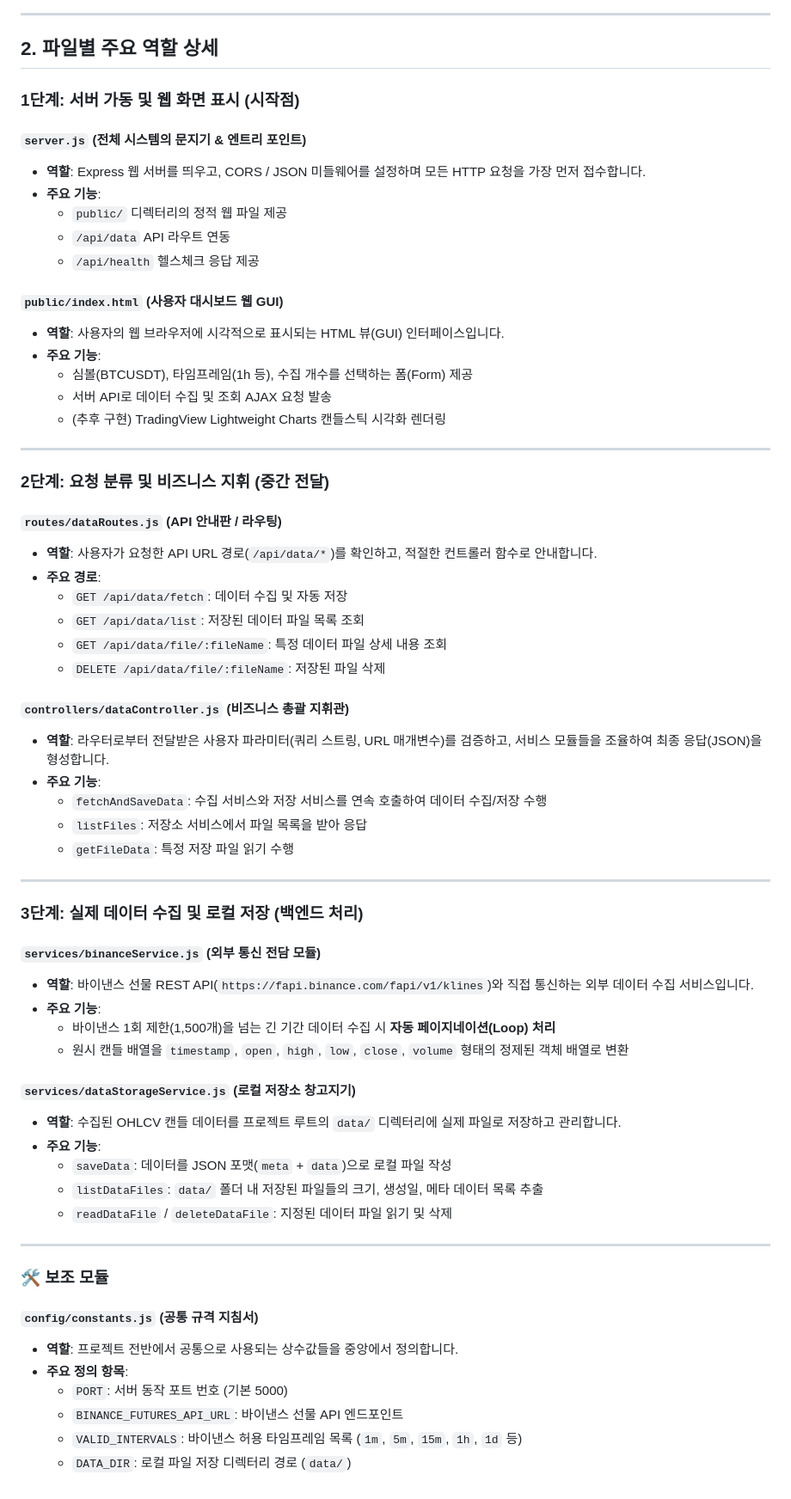
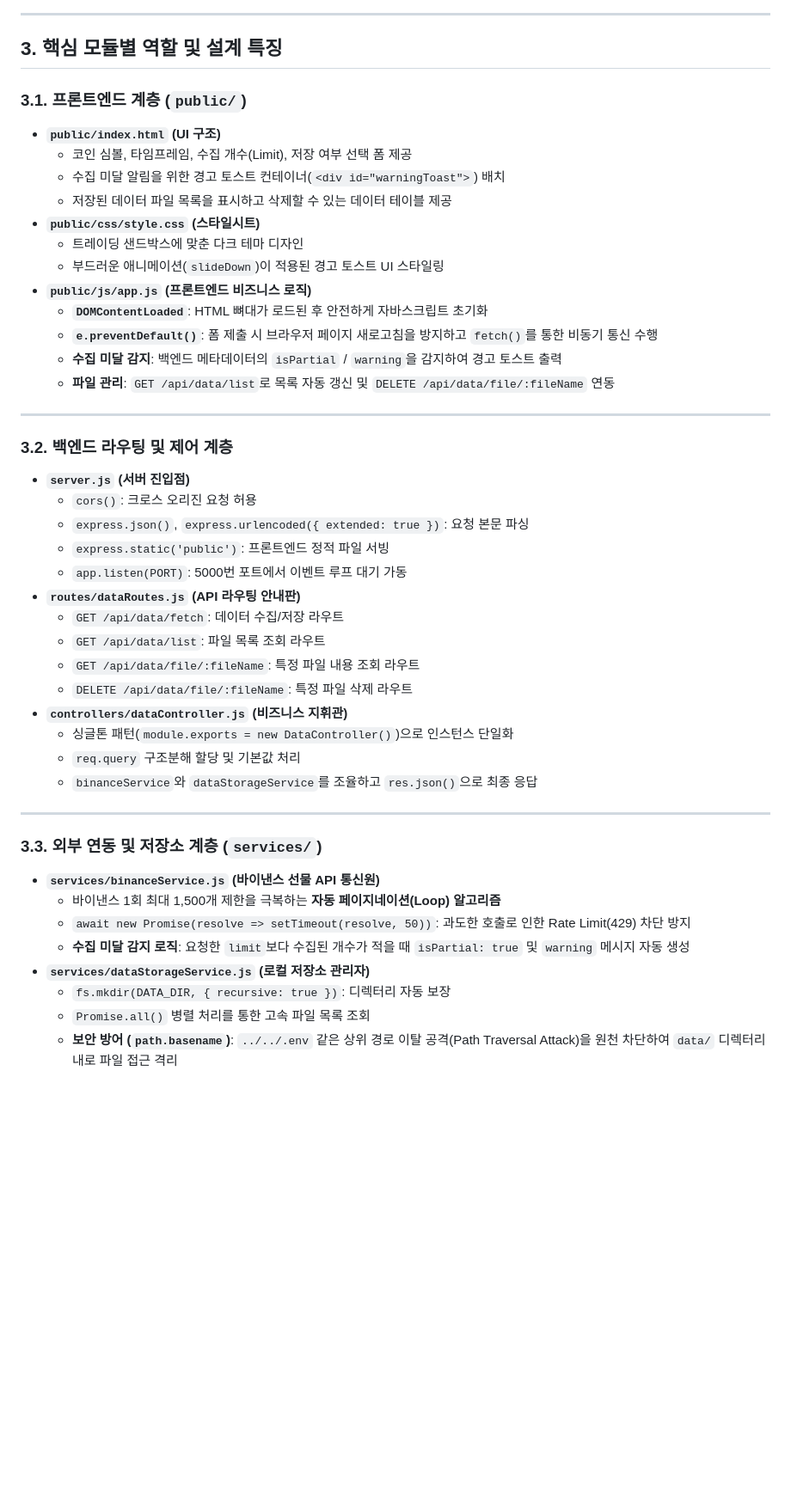
Before and after one commit to isltod/crypto-asset-back-tester-drl, a Markdown page: walk-through/server-architecture.md, the part around one of its changes. Shown at 86% size. Rendered like a GitHub page; blank space fills up the shorter version.

Commit message:
프론트엔드와 데이터 수집 부족 등 변경 사항을 서버 아키텍처 문서에 추가

```diff
--- a/walk-through/server-architecture.md
+++ b/walk-through/server-architecture.md
@@ -38,68 +80,51 @@ sequenceDiagram
 
 ---
 
-## 2. 파일별 주요 역할 상세
+## 3. 핵심 모듈별 역할 및 설계 특징
 
-### 1단계: 서버 가동 및 웹 화면 표시 (시작점)
+### 3.1. 프론트엔드 계층 (`public/`)
 
-#### `server.js` (전체 시스템의 문지기 & 엔트리 포인트)
-- **역할**: Express 웹 서버를 띄우고, CORS / JSON 미들웨어를 설정하며 모든 HTTP 요청을 가장 먼저 접수합니다.
-- **주요 기능**:
-  - `public/` 디렉터리의 정적 웹 파일 제공
-  - `/api/data` API 라우트 연동
-  - `/api/health` 헬스체크 응답 제공
-
-#### `public/index.html` (사용자 대시보드 웹 GUI)
-- **역할**: 사용자의 웹 브라우저에 시각적으로 표시되는 HTML 뷰(GUI) 인터페이스입니다.
-- **주요 기능**:
-  - 심볼(BTCUSDT), 타임프레임(1h 등), 수집 개수를 선택하는 폼(Form) 제공
-  - 서버 API로 데이터 수집 및 조회 AJAX 요청 발송
-  - (추후 구현) TradingView Lightweight Charts 캔들스틱 시각화 렌더링
+* **`public/index.html` (UI 구조)**
+  * 코인 심볼, 타임프레임, 수집 개수(Limit), 저장 여부 선택 폼 제공
+  * 수집 미달 알림을 위한 경고 토스트 컨테이너(`<div id="warningToast">`) 배치
+  * 저장된 데이터 파일 목록을 표시하고 삭제할 수 있는 데이터 테이블 제공
+* **`public/css/style.css` (스타일시트)**
+  * 트레이딩 샌드박스에 맞춘 다크 테마 디자인
+  * 부드러운 애니메이션(`slideDown`)이 적용된 경고 토스트 UI 스타일링
+* **`public/js/app.js` (프론트엔드 비즈니스 로직)**
+  * **`DOMContentLoaded`**: HTML 뼈대가 로드된 후 안전하게 자바스크립트 초기화
+  * **`e.preventDefault()`**: 폼 제출 시 브라우저 페이지 새로고침을 방지하고 `fetch()`를 통한 비동기 통신 수행
+  * **수집 미달 감지**: 백엔드 메타데이터의 `isPartial` / `warning`을 감지하여 경고 토스트 출력
+  * **파일 관리**: `GET /api/data/list`로 목록 자동 갱신 및 `DELETE /api/data/file/:fileName` 연동
 
 ---
 
-### 2단계: 요청 분류 및 비즈니스 지휘 (중간 전달)
+### 3.2. 백엔드 라우팅 및 제어 계층
 
-#### `routes/dataRoutes.js` (API 안내판 / 라우팅)
-- **역할**: 사용자가 요청한 API URL 경로(`/api/data/*`)를 확인하고, 적절한 컨트롤러 함수로 안내합니다.
-- **주요 경로**:
-  - `GET /api/data/fetch`: 데이터 수집 및 자동 저장
-  - `GET /api/data/list`: 저장된 데이터 파일 목록 조회
-  - `GET /api/data/file/:fileName`: 특정 데이터 파일 상세 내용 조회
-  - `DELETE /api/data/file/:fileName`: 저장된 파일 삭제
-
-#### `controllers/dataController.js` (비즈니스 총괄 지휘관)
-- **역할**: 라우터로부터 전달받은 사용자 파라미터(쿼리 스트링, URL 매개변수)를 검증하고, 서비스 모듈들을 조율하여 최종 응답(JSON)을 형성합니다.
-- **주요 기능**:
-  - `fetchAndSaveData`: 수집 서비스와 저장 서비스를 연속 호출하여 데이터 수집/저장 수행
-  - `listFiles`: 저장소 서비스에서 파일 목록을 받아 응답
-  - `getFileData`: 특정 저장 파일 읽기 수행
+* **`server.js` (서버 진입점)**
+  * `cors()`: 크로스 오리진 요청 허용
+  * `express.json()`, `express.urlencoded({ extended: true })`: 요청 본문 파싱
+  * `express.static('public')`: 프론트엔드 정적 파일 서빙
+  * `app.listen(PORT)`: 5000번 포트에서 이벤트 루프 대기 가동
+* **`routes/dataRoutes.js` (API 라우팅 안내판)**
+  * `GET /api/data/fetch`: 데이터 수집/저장 라우트
+  * `GET /api/data/list`: 파일 목록 조회 라우트
+  * `GET /api/data/file/:fileName`: 특정 파일 내용 조회 라우트
+  * `DELETE /api/data/file/:fileName`: 특정 파일 삭제 라우트
+* **`controllers/dataController.js` (비즈니스 지휘관)**
+  * 싱글톤 패턴(`module.exports = new DataController()`)으로 인스턴스 단일화
+  * `req.query` 구조분해 할당 및 기본값 처리
+  * `binanceService`와 `dataStorageService`를 조율하고 `res.json()`으로 최종 응답
 
 ---
 
-### 3단계: 실제 데이터 수집 및 로컬 저장 (백엔드 처리)
+### 3.3. 외부 연동 및 저장소 계층 (`services/`)
 
-#### `services/binanceService.js` (외부 통신 전담 모듈)
-- **역할**: 바이낸스 선물 REST API(`https://fapi.binance.com/fapi/v1/klines`)와 직접 통신하는 외부 데이터 수집 서비스입니다.
-- **주요 기능**:
-  - 바이낸스 1회 제한(1,500개)을 넘는 긴 기간 데이터 수집 시 **자동 페이지네이션(Loop) 처리**
-  - 원시 캔들 배열을 `timestamp`, `open`, `high`, `low`, `close`, `volume` 형태의 정제된 객체 배열로 변환
-
-#### `services/dataStorageService.js` (로컬 저장소 창고지기)
-- **역할**: 수집된 OHLCV 캔들 데이터를 프로젝트 루트의 `data/` 디렉터리에 실제 파일로 저장하고 관리합니다.
-- **주요 기능**:
-  - `saveData`: 데이터를 JSON 포맷(`meta` + `data`)으로 로컬 파일 작성
-  - `listDataFiles`: `data/` 폴더 내 저장된 파일들의 크기, 생성일, 메타 데이터 목록 추출
-  - `readDataFile` / `deleteDataFile`: 지정된 데이터 파일 읽기 및 삭제
-
----
-
-### 🛠️ 보조 모듈
-
-#### `config/constants.js` (공통 규격 지침서)
-- **역할**: 프로젝트 전반에서 공통으로 사용되는 상수값들을 중앙에서 정의합니다.
-- **주요 정의 항목**:
-  - `PORT`: 서버 동작 포트 번호 (기본 5000)
-  - `BINANCE_FUTURES_API_URL`: 바이낸스 선물 API 엔드포인트
-  - `VALID_INTERVALS`: 바이낸스 허용 타임프레임 목록 (`1m`, `5m`, `15m`, `1h`, `1d` 등)
-  - `DATA_DIR`: 로컬 파일 저장 디렉터리 경로 (`data/`)
+* **`services/binanceService.js` (바이낸스 선물 API 통신원)**
+  * 바이낸스 1회 최대 1,500개 제한을 극복하는 **자동 페이지네이션(Loop) 알고리즘**
+  * `await new Promise(resolve => setTimeout(resolve, 50))`: 과도한 호출로 인한 Rate Limit(429) 차단 방지
+  * **수집 미달 감지 로직**: 요청한 `limit`보다 수집된 개수가 적을 때 `isPartial: true` 및 `warning` 메시지 자동 생성
+* **`services/dataStorageService.js` (로컬 저장소 관리자)**
+  * `fs.mkdir(DATA_DIR, { recursive: true })`: 디렉터리 자동 보장
+  * `Promise.all()` 병렬 처리를 통한 고속 파일 목록 조회
+  * **보안 방어 (`path.basename`)**: `../../.env` 같은 상위 경로 이탈 공격(Path Traversal Attack)을 원천 차단하여 `data/` 디렉터리 내로 파일 접근 격리
```
Also changed, not shown: other parts of walk-through/server-architecture.md (+62 -20 lines).
